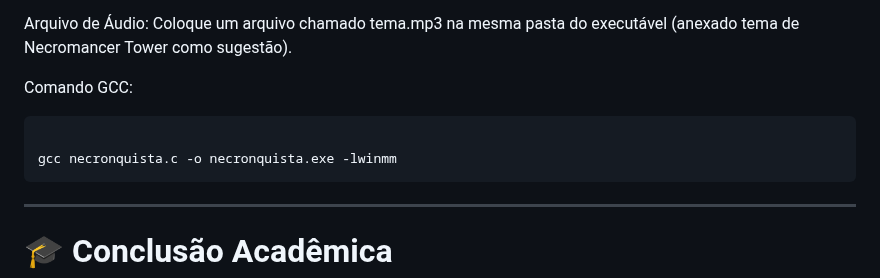
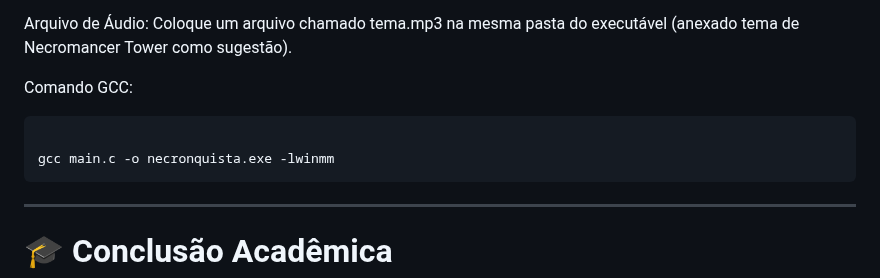
Before and after one commit to ectorfalcao/Projetos_Criativos, a Markdown page: Projeto_Necronquista/README.md, the part around the change. Rendered like a GitHub page.

Commit message:
Update GCC command to use main.c

````diff
--- a/Projeto_Necronquista/README.md
+++ b/Projeto_Necronquista/README.md
@@ -167,7 +167,7 @@ Comando GCC:
 
 ```code
 
-gcc necronquista.c -o necronquista.exe -lwinmm
+gcc main.c -o necronquista.exe -lwinmm
 ```
 
 ---
````
